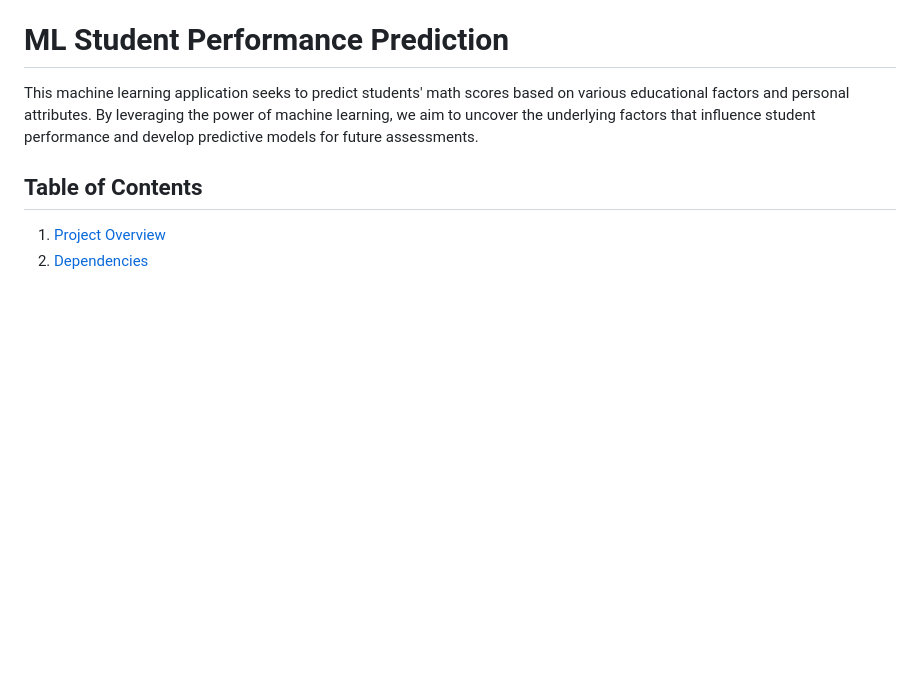
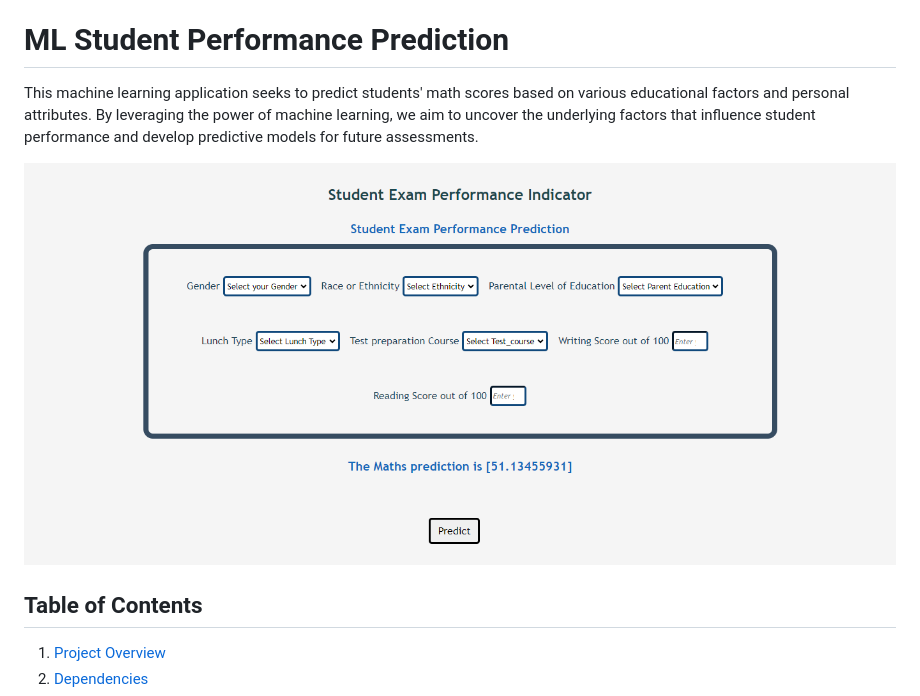
Before and after one commit to Tiamz01/ML_Student_Performance_Predictor, a Markdown page: README.md, the part around the change. Rendered like a GitHub page; pictures changed too: UI_screenshot.png (added); blank space fills up the shorter version.

Commit message:
uploading UI screenshot

```diff
--- a/README.md
+++ b/README.md
@@ -1,6 +1,8 @@
 # ML Student Performance Prediction
 
 This machine learning application seeks to predict students' math scores based on various educational factors and personal attributes. By leveraging the power of machine learning, we aim to uncover the underlying factors that influence student performance and develop predictive models for future assessments.
+
+![Project Image](UI_screenshot.png)
 
 ## Table of Contents
 1. [Project Overview](#project-overview)
```
